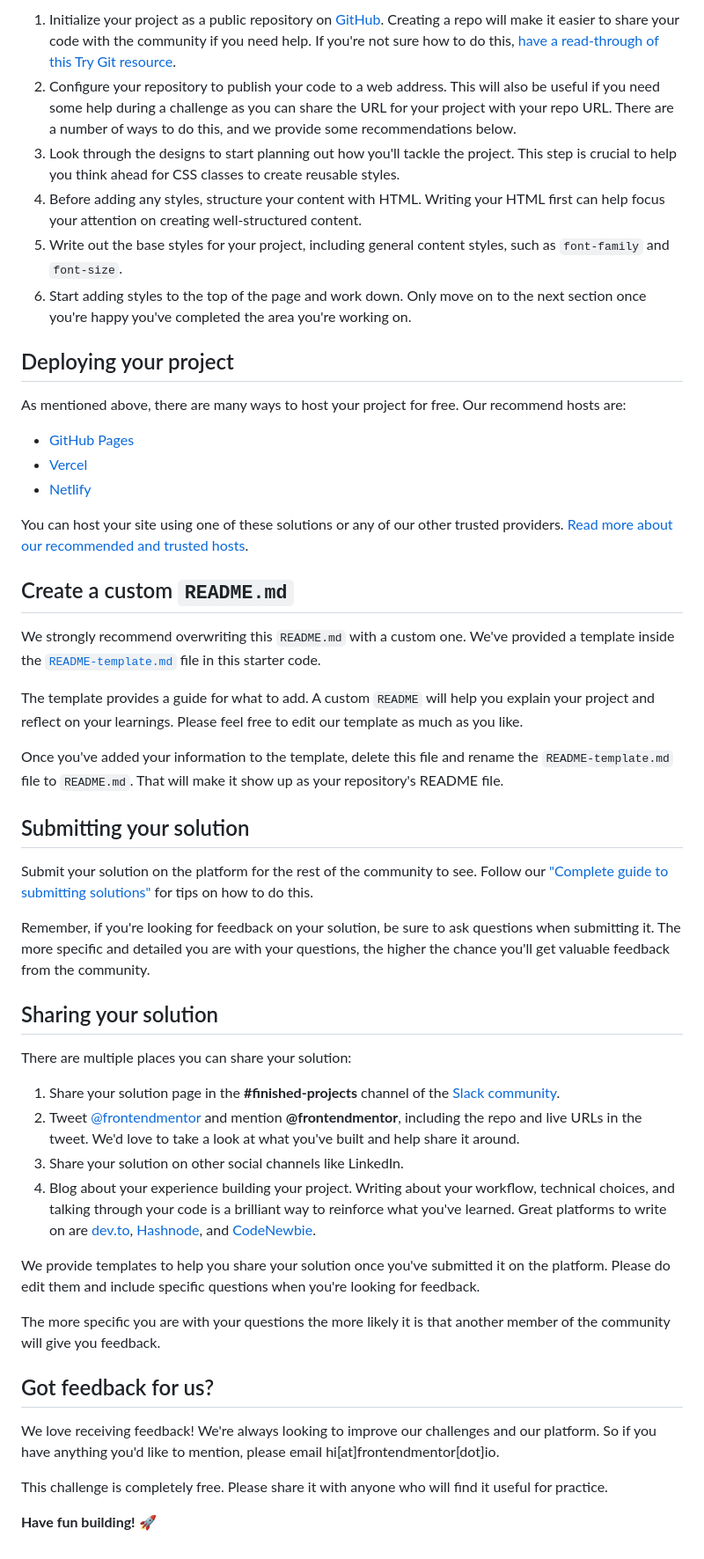
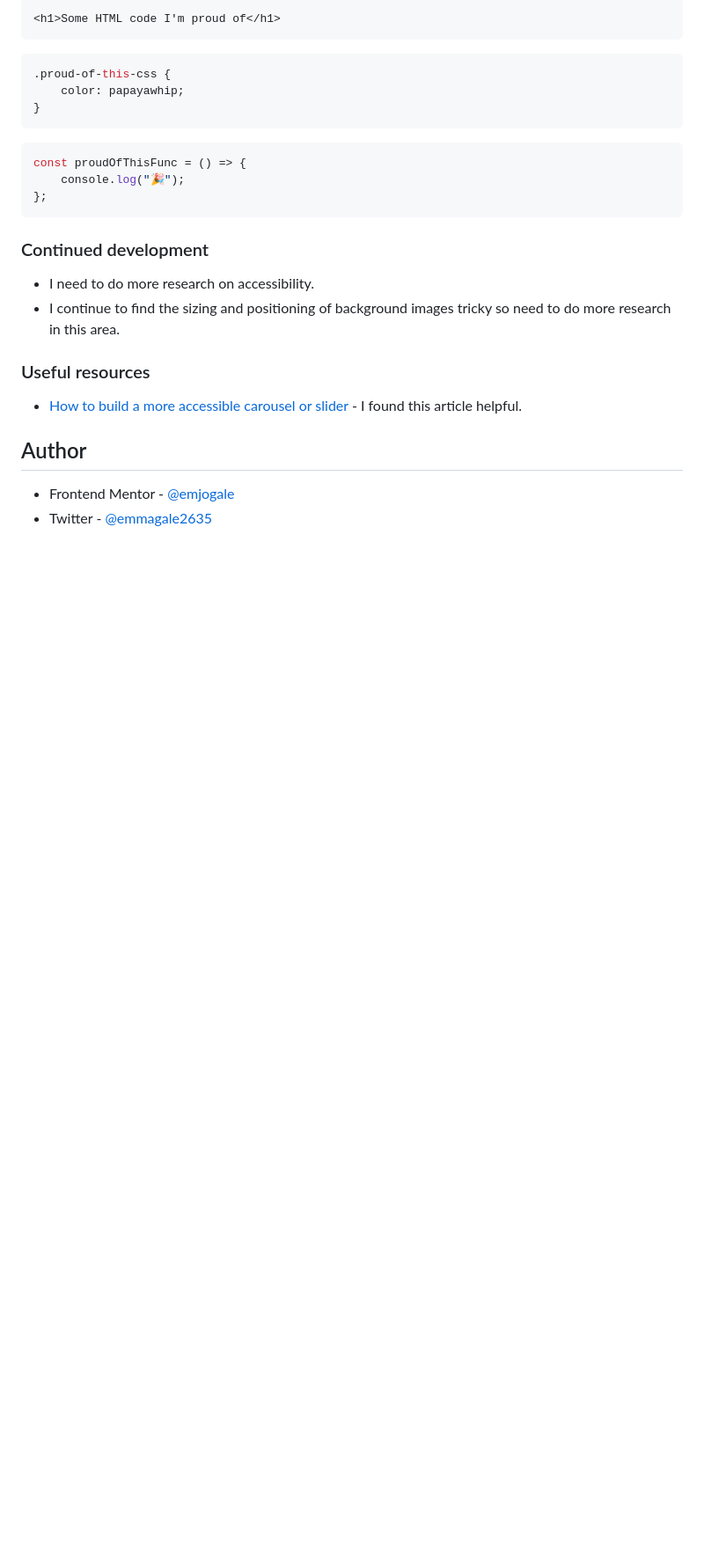
Before and after one commit to emjogale/testimonial-slider, a Markdown page: README.md, the part around the change printed below. Shown: that part at 88% size. GitHub-like rendering; blank space fills up the shorter version.

````diff
--- a/README.md
+++ b/README.md
@@ -41,52 +46,30 @@ Feel free to use any workflow that you feel comfortable with. Below is a suggest
 
-1. Initialize your project as a public repository on [GitHub](https://github.com/). Creating a repo will make it easier to share your code with the community if you need help. If you're not sure how to do this, [have a read-through of this Try Git resource](https://try.github.io/).
-2. Configure your repository to publish your code to a web address. This will also be useful if you need some help during a challenge as you can share the URL for your project with your repo URL. There are a number of ways to do this, and we provide some recommendations below.
-3. Look through the designs to start planning out how you'll tackle the project. This step is crucial to help you think ahead for CSS classes to create reusable styles.
-4. Before adding any styles, structure your content with HTML. Writing your HTML first can help focus your attention on creating well-structured content.
-5. Write out the base styles for your project, including general content styles, such as `font-family` and `font-size`.
-6. Start adding styles to the top of the page and work down. Only move on to the next section once you're happy you've completed the area you're working on.
+```html
+<h1>Some HTML code I'm proud of</h1>
+```
 
-## Deploying your project
+```css
+.proud-of-this-css {
+	color: papayawhip;
+}
+```
 
-As mentioned above, there are many ways to host your project for free. Our recommend hosts are:
+```js
+const proudOfThisFunc = () => {
+	console.log("🎉");
+};
+```
 
-- [GitHub Pages](https://pages.github.com/)
-- [Vercel](https://vercel.com/)
-- [Netlify](https://www.netlify.com/)
+### Continued development
 
-You can host your site using one of these solutions or any of our other trusted providers. [Read more about our recommended and trusted hosts](https://medium.com/frontend-mentor/frontend-mentor-trusted-hosting-providers-bf000dfebe).
+- I need to do more research on accessibility.
+- I continue to find the sizing and positioning of background images tricky so need to do more research in this area.
 
-## Create a custom `README.md`
+### Useful resources
 
-We strongly recommend overwriting this `README.md` with a custom one. We've provided a template inside the [`README-template.md`](./README-template.md) file in this starter code.
+- [How to build a more accessible carousel or slider](https://dev.to/jasonwebb/how-to-build-a-more-accessible-carousel-or-slider-35lp) - I found this article helpful.
 
-The template provides a guide for what to add. A custom `README` will help you explain your project and reflect on your learnings. Please feel free to edit our template as much as you like.
+## Author
 
-Once you've added your information to the template, delete this file and rename the `README-template.md` file to `README.md`. That will make it show up as your repository's README file.
-
-## Submitting your solution
-
-Submit your solution on the platform for the rest of the community to see. Follow our ["Complete guide to submitting solutions"](https://medium.com/frontend-mentor/a-complete-guide-to-submitting-solutions-on-frontend-mentor-ac6384162248) for tips on how to do this.
-
-Remember, if you're looking for feedback on your solution, be sure to ask questions when submitting it. The more specific and detailed you are with your questions, the higher the chance you'll get valuable feedback from the community.
-
-## Sharing your solution
-
-There are multiple places you can share your solution:
-
-1. Share your solution page in the **#finished-projects** channel of the [Slack community](https://www.frontendmentor.io/slack).
-2. Tweet [@frontendmentor](https://twitter.com/frontendmentor) and mention **@frontendmentor**, including the repo and live URLs in the tweet. We'd love to take a look at what you've built and help share it around.
-3. Share your solution on other social channels like LinkedIn.
-4. Blog about your experience building your project. Writing about your workflow, technical choices, and talking through your code is a brilliant way to reinforce what you've learned. Great platforms to write on are [dev.to](https://dev.to/), [Hashnode](https://hashnode.com/), and [CodeNewbie](https://community.codenewbie.org/).
-
-We provide templates to help you share your solution once you've submitted it on the platform. Please do edit them and include specific questions when you're looking for feedback.
-
-The more specific you are with your questions the more likely it is that another member of the community will give you feedback.
-
-## Got feedback for us?
-
-We love receiving feedback! We're always looking to improve our challenges and our platform. So if you have anything you'd like to mention, please email hi[at]frontendmentor[dot]io.
-
-This challenge is completely free. Please share it with anyone who will find it useful for practice.
-
-**Have fun building!** 🚀
+- Frontend Mentor - [@emjogale](https://www.frontendmentor.io/profile/emjogale)
+- Twitter - [@emmagale2635](https://www.twitter.com/emmagale2635)
````
Also changed, not shown: other parts of README.md (+27 -22 lines), README-template.md (deleted, +0 -111 lines), images/screenshot.png (added), 2 other files.
